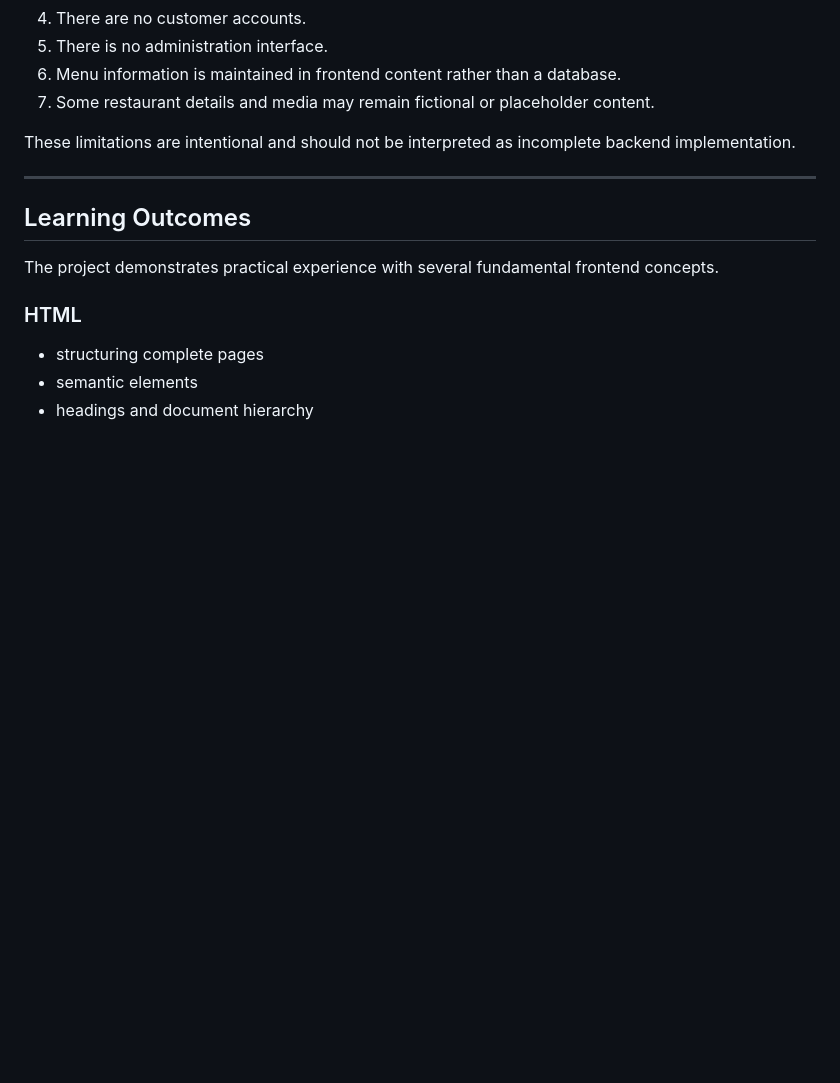
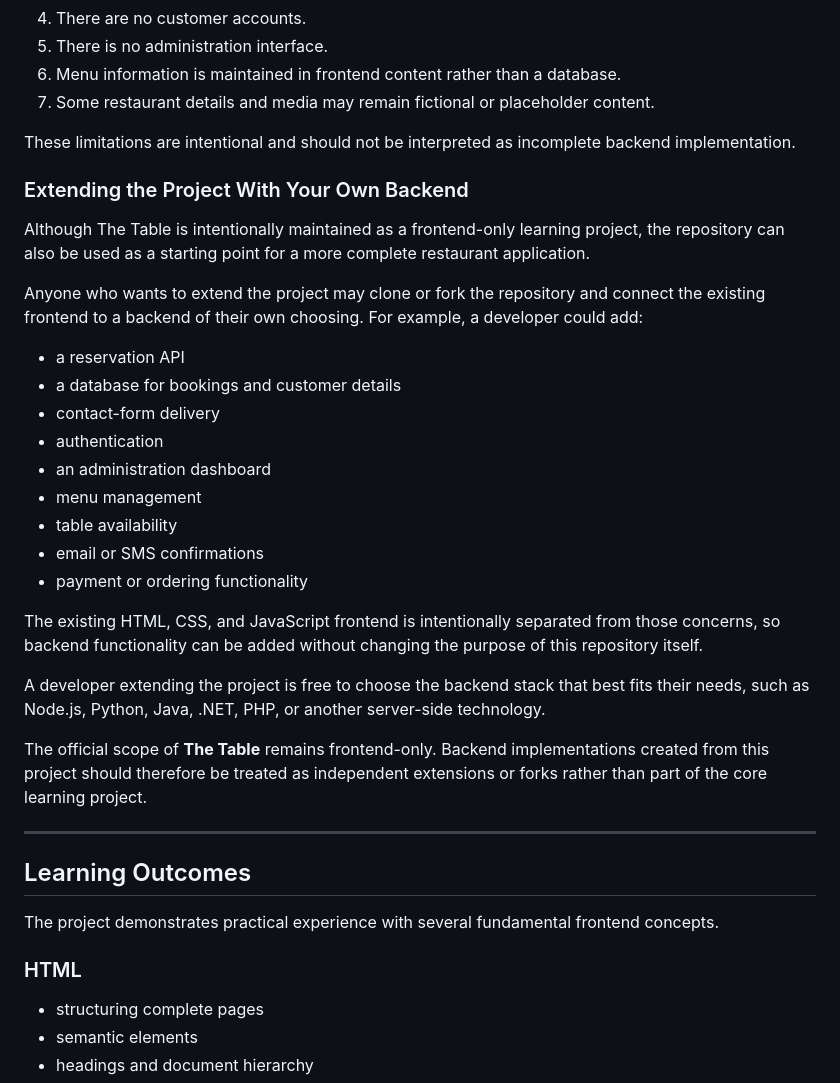
Before and after one commit to SiyaPrince/Restuarant_Booking-System, a Markdown page: README.md, the part around the change. GitHub-like rendering; blank space fills up the shorter version.

Commit message:
Final readme

```diff
--- a/README.md
+++ b/README.md
@@ -775,6 +775,28 @@ Because The Table is a frontend-only project:
 
 These limitations are intentional and should not be interpreted as incomplete backend implementation.
 
+### Extending the Project With Your Own Backend
+
+Although The Table is intentionally maintained as a frontend-only learning project, the repository can also be used as a starting point for a more complete restaurant application.
+
+Anyone who wants to extend the project may clone or fork the repository and connect the existing frontend to a backend of their own choosing. For example, a developer could add:
+
+- a reservation API
+- a database for bookings and customer details
+- contact-form delivery
+- authentication
+- an administration dashboard
+- menu management
+- table availability
+- email or SMS confirmations
+- payment or ordering functionality
+
+The existing HTML, CSS, and JavaScript frontend is intentionally separated from those concerns, so backend functionality can be added without changing the purpose of this repository itself.
+
+A developer extending the project is free to choose the backend stack that best fits their needs, such as Node.js, Python, Java, .NET, PHP, or another server-side technology.
+
+The official scope of **The Table** remains frontend-only. Backend implementations created from this project should therefore be treated as independent extensions or forks rather than part of the core learning project.
+
 ---
 
 ## Learning Outcomes
```
